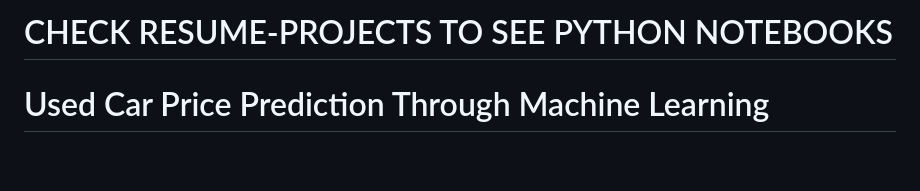
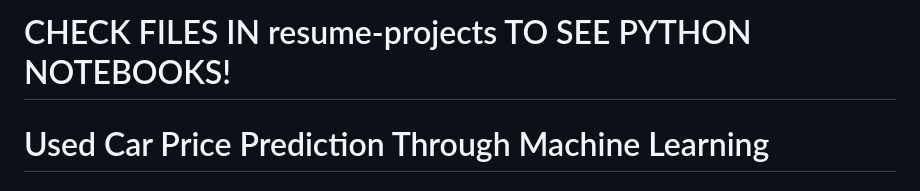
Before and after one commit to LiquidPunk/resume-projects, a Markdown page: project/README.md, the part around the change. Rendered like a GitHub page; blank space fills up the shorter version.

```diff
--- a/project/README.md
+++ b/project/README.md
@@ -1,4 +1,4 @@
-# CHECK RESUME-PROJECTS TO SEE PYTHON NOTEBOOKS
+# CHECK FILES IN resume-projects TO SEE PYTHON NOTEBOOKS!
 
 # Used Car Price Prediction Through Machine Learning
 
```
